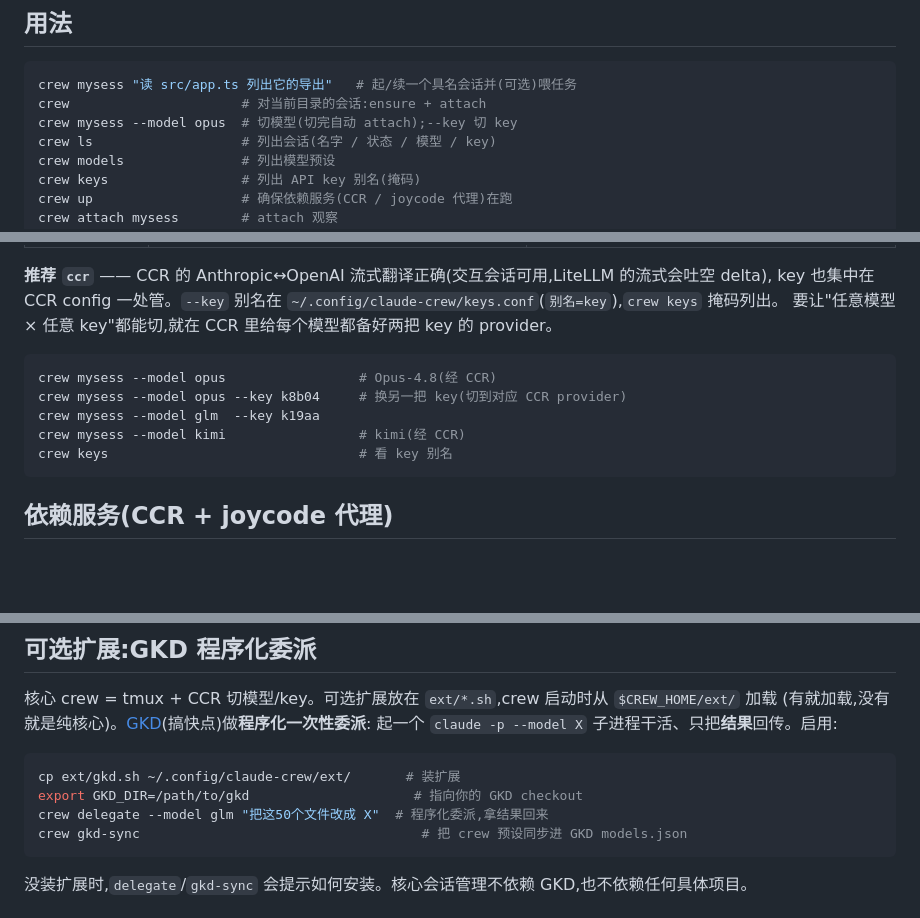
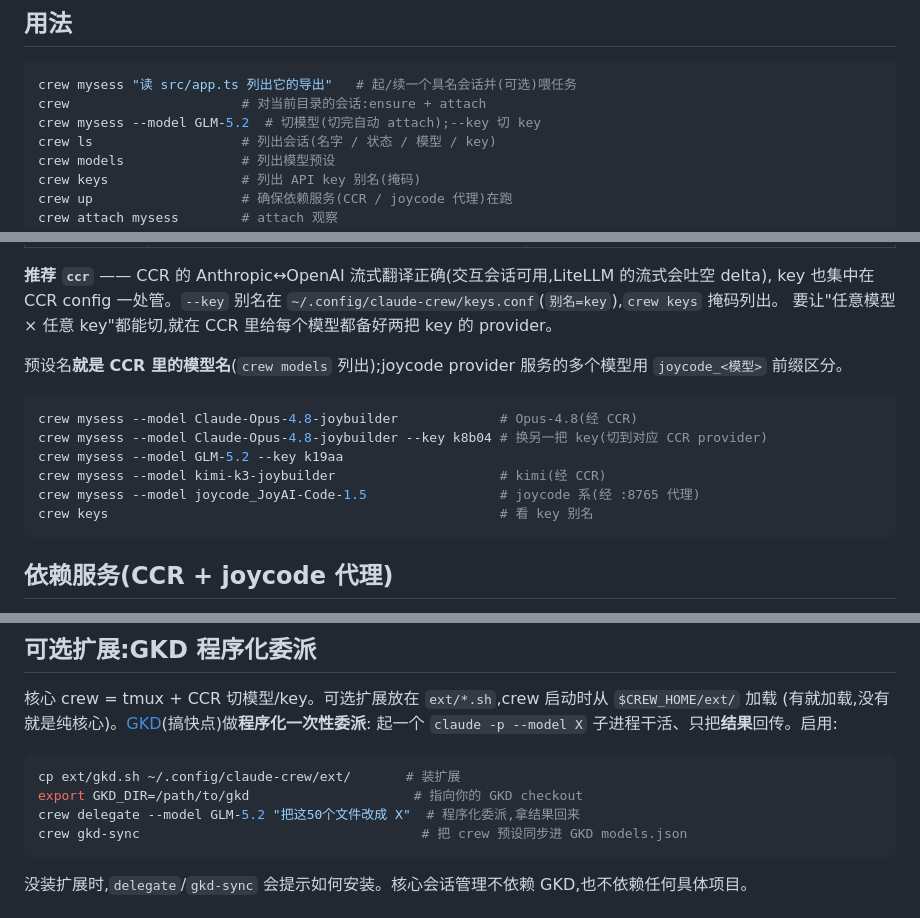
Before and after one commit to Barcelona16/claude-crew, a Markdown page: README.md, 3 parts joined by grey strips. Rendered like a GitHub page; blank space fills up the shorter version.

````diff
--- a/README.md
+++ b/README.md
@@ -26,7 +26,7 @@ crew --help
 ```bash
 crew mysess "读 src/app.ts 列出它的导出"   # 起/续一个具名会话并(可选)喂任务
 crew                      # 对当前目录的会话:ensure + attach
-crew mysess --model opus  # 切模型(切完自动 attach);--key 切 key
+crew mysess --model GLM-5.2  # 切模型(切完自动 attach);--key 切 key
 crew ls                   # 列出会话(名字 / 状态 / 模型 / key)
 crew models               # 列出模型预设
 crew keys                 # 列出 API key 别名(掩码)
@@ -69,12 +69,15 @@ crew inbox                # 读自己的信箱
 key 也集中在 CCR config 一处管。`--key` 别名在 `~/.config/claude-crew/keys.conf`(`别名=key`),`crew keys` 掩码列出。
 要让"任意模型 × 任意 key"都能切,就在 CCR 里给每个模型都备好两把 key 的 provider。
 
+预设名**就是 CCR 里的模型名**(`crew models` 列出);joycode provider 服务的多个模型用 `joycode_<模型>` 前缀区分。
+
 ```bash
-crew mysess --model opus                 # Opus-4.8(经 CCR)
-crew mysess --model opus --key k8b04     # 换另一把 key(切到对应 CCR provider)
-crew mysess --model glm  --key k19aa
-crew mysess --model kimi                 # kimi(经 CCR)
-crew keys                                # 看 key 别名
+crew mysess --model Claude-Opus-4.8-joybuilder             # Opus-4.8(经 CCR)
+crew mysess --model Claude-Opus-4.8-joybuilder --key k8b04 # 换另一把 key(切到对应 CCR provider)
+crew mysess --model GLM-5.2 --key k19aa
+crew mysess --model kimi-k3-joybuilder                     # kimi(经 CCR)
+crew mysess --model joycode_JoyAI-Code-1.5                 # joycode 系(经 :8765 代理)
+crew keys                                                  # 看 key 别名
 ```
 
 ## 依赖服务(CCR + joycode 代理)
@@ -117,7 +120,7 @@ launchctl kickstart -k gui/$(id -u)/com.claudecrew.ccr
 ```bash
 cp ext/gkd.sh ~/.config/claude-crew/ext/       # 装扩展
 export GKD_DIR=/path/to/gkd                     # 指向你的 GKD checkout
-crew delegate --model glm "把这50个文件改成 X"  # 程序化委派,拿结果回来
+crew delegate --model GLM-5.2 "把这50个文件改成 X"  # 程序化委派,拿结果回来
 crew gkd-sync                                    # 把 crew 预设同步进 GKD models.json
 ```
 
````
Also changed, not shown: README.en.md (+84 -38 lines).
